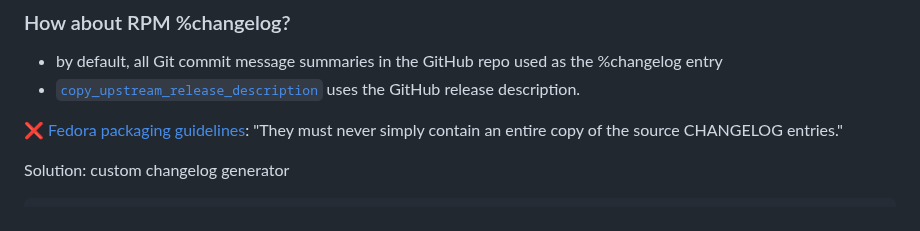
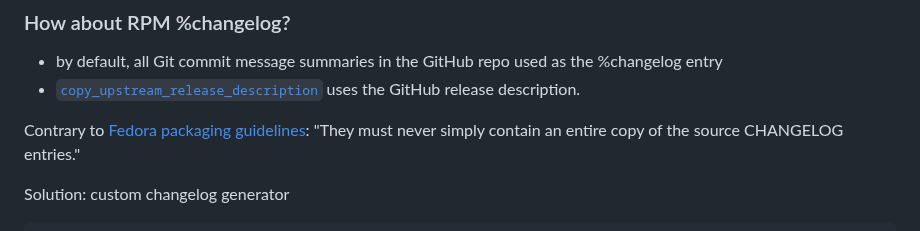
Before and after one commit to spetrosi/release_automation_devconf2023, a Markdown page: README.md, the part around the change. Rendered like a GitHub page.

Commit message:
Replace Unicode cross that had bad contrast

```diff
--- a/README.md
+++ b/README.md
@@ -170,8 +170,7 @@ actions:
 - [`copy_upstream_release_description`](https://packit.dev/docs/configuration/#copy_upstream_release_description)
   uses the GitHub release description.
 
-❌
-[Fedora packaging guidelines](https://docs.fedoraproject.org/en-US/packaging-guidelines/manual-changelog/):
+Contrary to [Fedora packaging guidelines](https://docs.fedoraproject.org/en-US/packaging-guidelines/manual-changelog/):
 "They must never simply contain an entire copy of the source CHANGELOG entries."
 
 Solution: custom changelog generator
```
